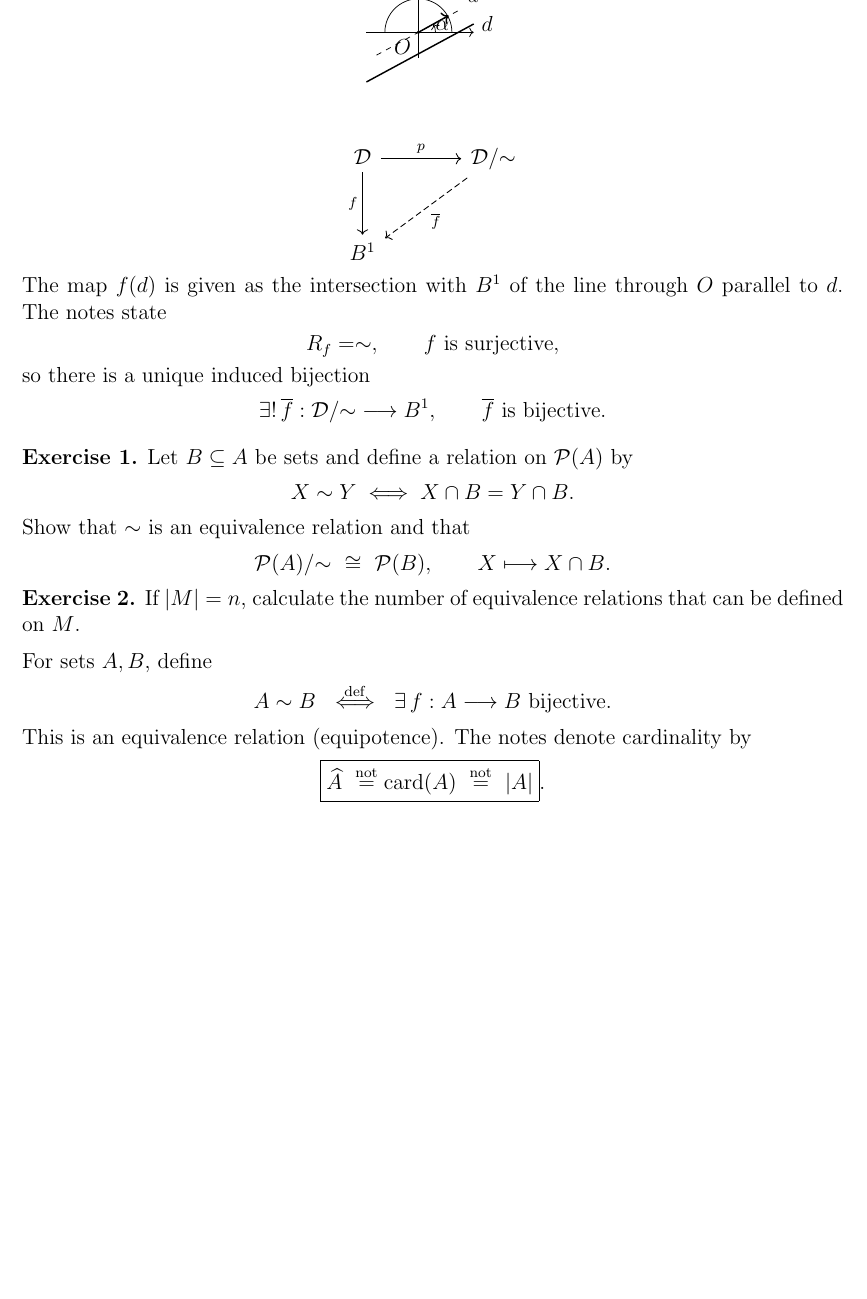
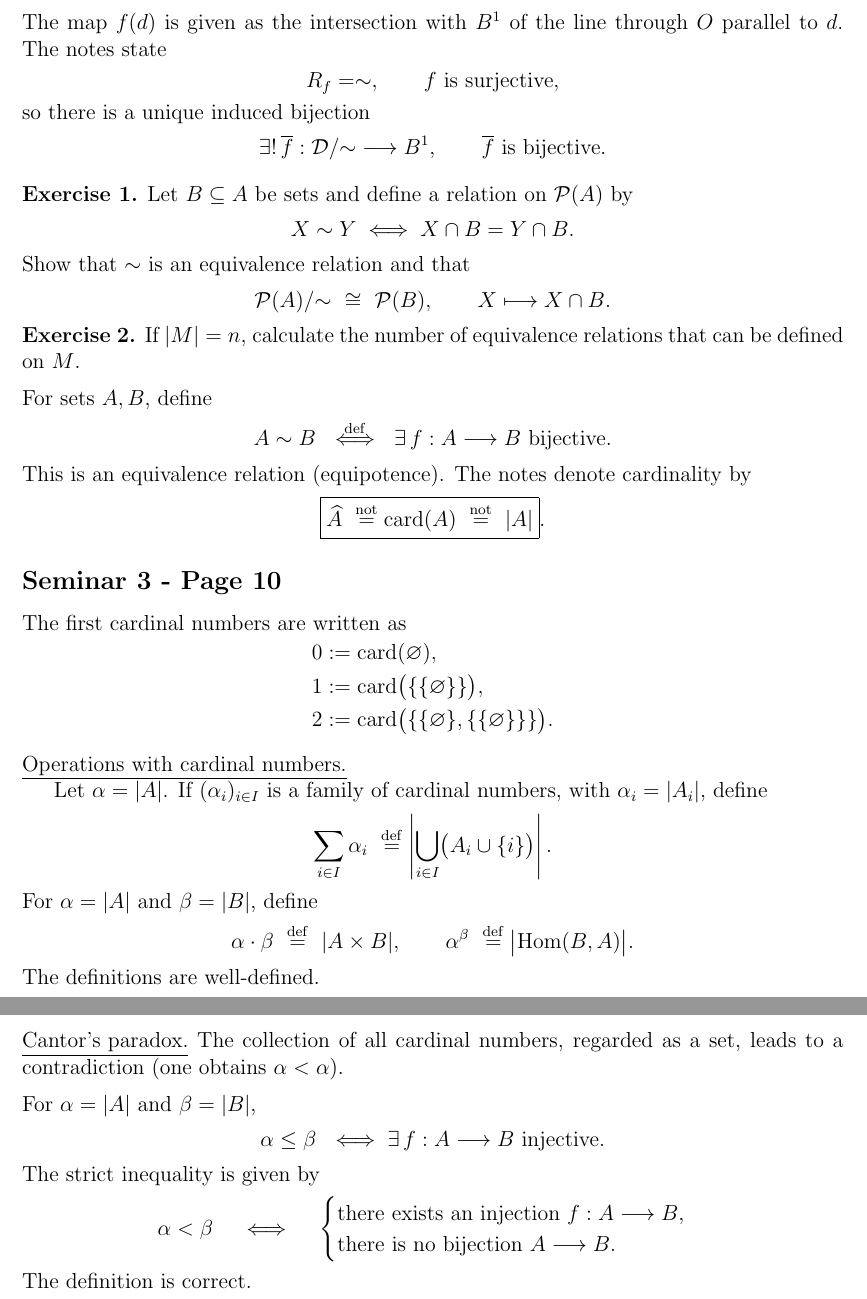
Before and after one commit to sbogde/i-knew-maths-once-en, a LaTeX document (main.tex, which reads seminars/seminar-03.tex): part of page 102 of 102 before the commit and two parts of pages 102 and 103 of 103 after it, the two joined at a grey line, cut at the place of the change, the shorter picture padded with empty space. Compiled offline with pdfLaTeX.

Commit message:
Seminar 3 - Page 10

```diff
--- a/seminars/seminar-03.tex
+++ b/seminars/seminar-03.tex
@@ -7,3 +7,4 @@
 \input{seminars/pages/seminar3-pagina7-en}
 \input{seminars/pages/seminar3-pagina8-en}
 \input{seminars/pages/seminar3-pagina9-en}
+\input{seminars/pages/seminar3-pagina10-en}
```
